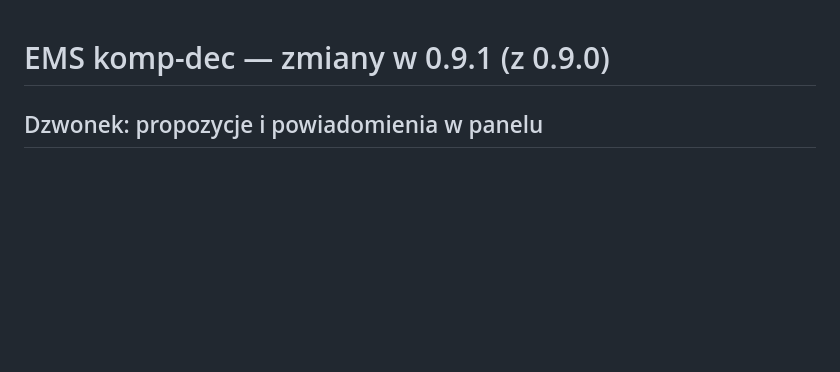
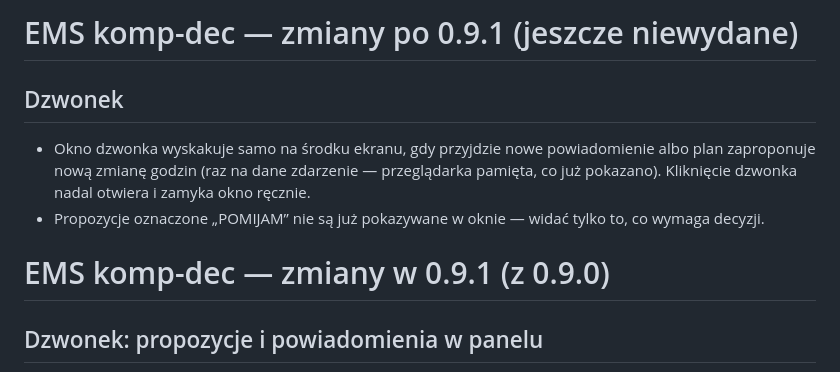
Before and after one commit to decyng11/bms_komp_dec, a Markdown page: CHANGELOG.md, the part around the change. GitHub-like rendering; blank space fills up the shorter version.

```diff
--- a/CHANGELOG.md
+++ b/CHANGELOG.md
@@ -1,3 +1,9 @@
+# EMS komp-dec — zmiany po 0.9.1 (jeszcze niewydane)
+
+## Dzwonek
+- Okno dzwonka wyskakuje samo na środku ekranu, gdy przyjdzie nowe powiadomienie albo plan zaproponuje nową zmianę godzin (raz na dane zdarzenie — przeglądarka pamięta, co już pokazano). Kliknięcie dzwonka nadal otwiera i zamyka okno ręcznie.
+- Propozycje oznaczone „POMIJAM” nie są już pokazywane w oknie — widać tylko to, co wymaga decyzji.
+
 # EMS komp-dec — zmiany w 0.9.1 (z 0.9.0)
 
 ## Dzwonek: propozycje i powiadomienia w panelu
```
Also changed, not shown: README.md (+1 -1 lines), assets/screens/dzwonek.png, 3 other files.
